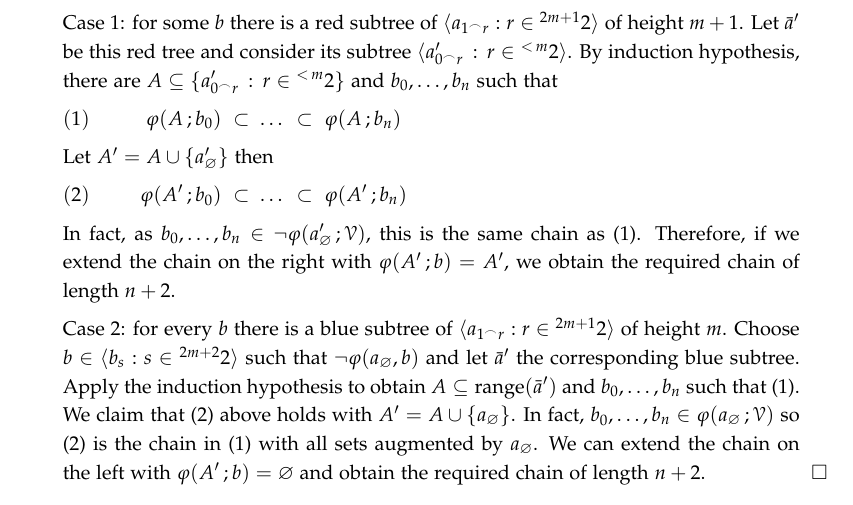
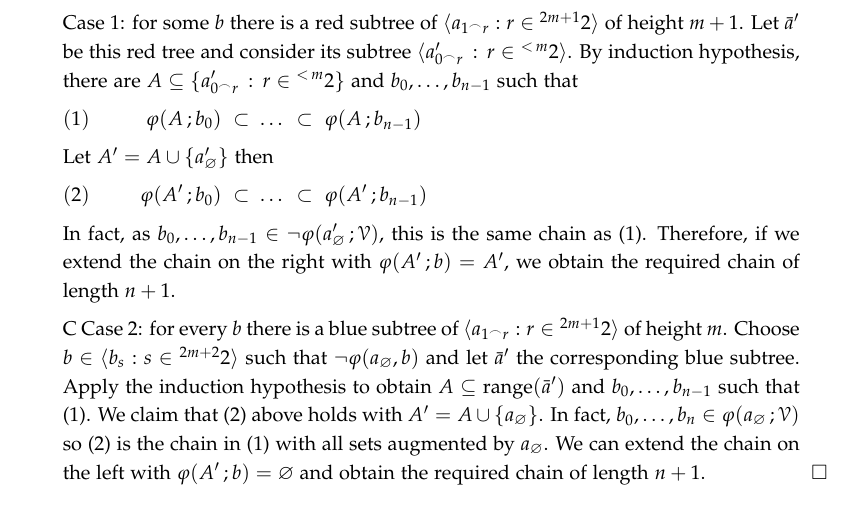
Before and after one commit to domenicozambella/scombinatorics, a LaTeX thesis (stable.tex): part of page 4 of 7, cut so that both start at the same text. Compiled offline with pdfLaTeX.

Commit message:
Update stable.tex

```diff
--- a/stable.tex
+++ b/stable.tex
@@ -330,28 +330,28 @@ In the next section we will introduce some of the ideas used in Shelah's proof.
 
   \qquad\qquad \llap{blue}\qquad otherwise, that is, $\neg\phi(a\,;b)$.
 
-  We consider two cases that are exhaustive by Lemma~\ref{lem_Reamsey_tree}.
+    We consider two cases that are exhaustive by Lemma~\ref{lem_Reamsey_tree}.
   Note that we are applying the lemma only to the subtree $\<a_{1^\frown r}:r\in{}^{2m+1}2\>$.
 
   Case 1: for some $b$ there is a red subtree of $\<a_{1^\frown r}:r\in{}^{2m+1}2\>$ of height $m+1$.
   Let $\bar a'$ be this red tree and consider its subtree $\<a'_{0^\frown r}\,:\,r\in {}^{<\,m}2\>$.
-  By induction hypothesis, there are $A\subseteq\{a'_{0^\frown r}\,:\,r\in {}^{<\,m}2\}$ and $b_0,\dots,b_n$ such that
+  By induction hypothesis, there are $A\subseteq\{a'_{0^\frown r}\,:\,r\in {}^{<\,m}2\}$ and $b_0,\dots,b_{n-1}$ such that
 
-  \ceq{(1)\hfill\phi(A\,;b_0)\ \subset}{\dots}{\subset\ \phi(A\,;b_n)}
+  \ceq{(1)\hfill\phi(A\,;b_0)\ \subset}{\dots}{\subset\ \phi(A\,;b_{n-1})}
 
   Let $A'=A\cup\{a'_\0\}$ then
 
-  \ceq{(2)\hfill\phi(A'\,;b_0)\ \subset}{\dots}{\subset\ \phi(A'\,;b_n)}
+  \ceq{(2)\hfill\phi(A'\,;b_0)\ \subset}{\dots}{\subset\ \phi(A'\,;b_{n-1})}
 
-  In fact, as $b_0,\dots,b_n\in\neg\phi(a'_\0\,;\V)$, this is the same chain as (1).
-  Therefore, if we extend the chain on the right with $\phi(A'\,;b)=A'$, we obtain the required chain of length $n+2$.
+  In fact, as $b_0,\dots,b_{n-1}\in\neg\phi(a'_\0\,;\V)$, this is the same chain as (1).
+  Therefore, if we extend the chain on the right with $\phi(A'\,;b)=A'$, we obtain the required chain of length $n+1$.
 
-  Case 2: for every $b$ there is a blue subtree of $\<a_{1^\frown r}:r\in{}^{2m+1}2\>$ of height $m$.
+  C  Case 2: for every $b$ there is a blue subtree of $\<a_{1^\frown r}:r\in{}^{2m+1}2\>$ of height $m$.
   Choose $b\in\<b_s:s\in{}^{2m+2}2\>$ such that $\neg\phi(a_\0, b)$ and let $\bar a'$ the corresponding blue subtree.
-  Apply the induction hypothesis to obtain $A\subseteq\range(\bar a')$ and $b_0,\dots,b_n$ such that (1).
+  Apply the induction hypothesis to obtain $A\subseteq\range(\bar a')$ and $b_0,\dots,b_{n-1}$ such that (1).
   We claim that (2) above holds with $A'=A\cup\{a_\0\}$.
   In fact, $b_0,\dots,b_n\in\phi(a_\0\,;\V)$ so (2) is the chain in (1) with all sets augmented by $a_\0$.
-  We can extend the chain on the left with $\phi(A'\,;b)=\0$ and obtain the required chain of length $n+2$.
+  We can extend the chain on the left with $\phi(A'\,;b)=\0$ and obtain the required chain of length $n+1$.
 \end{proof}
 
 
```
